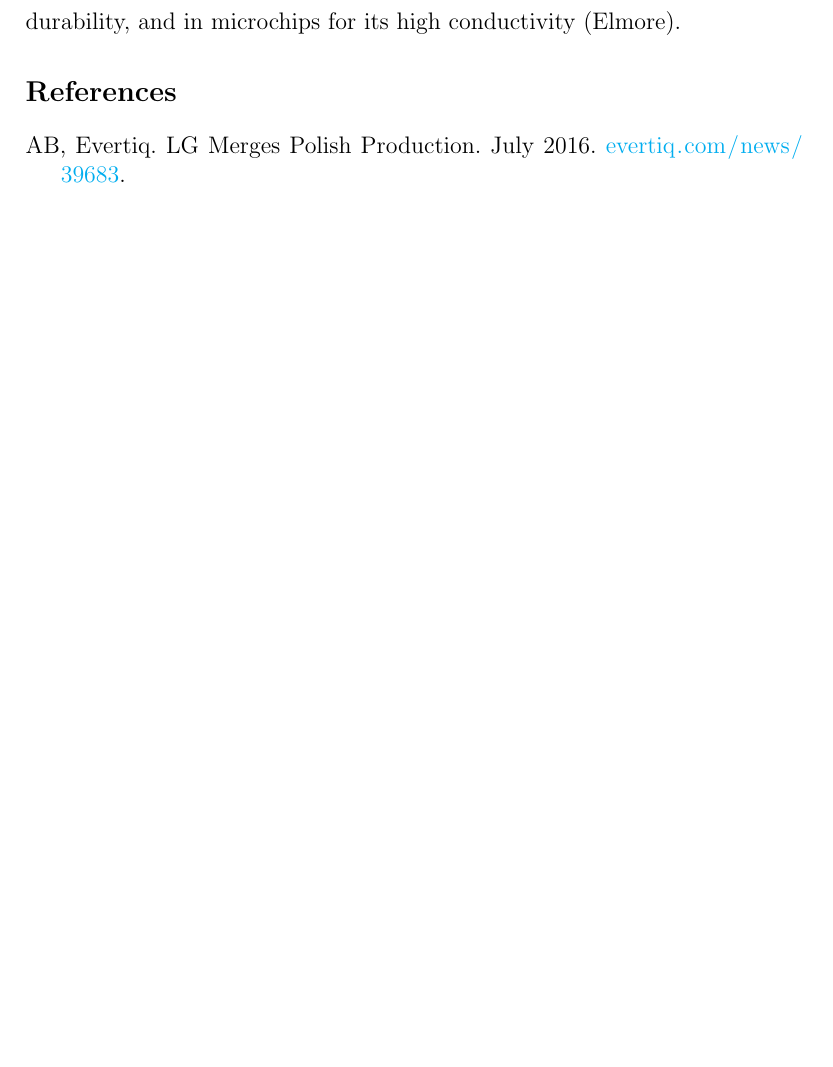
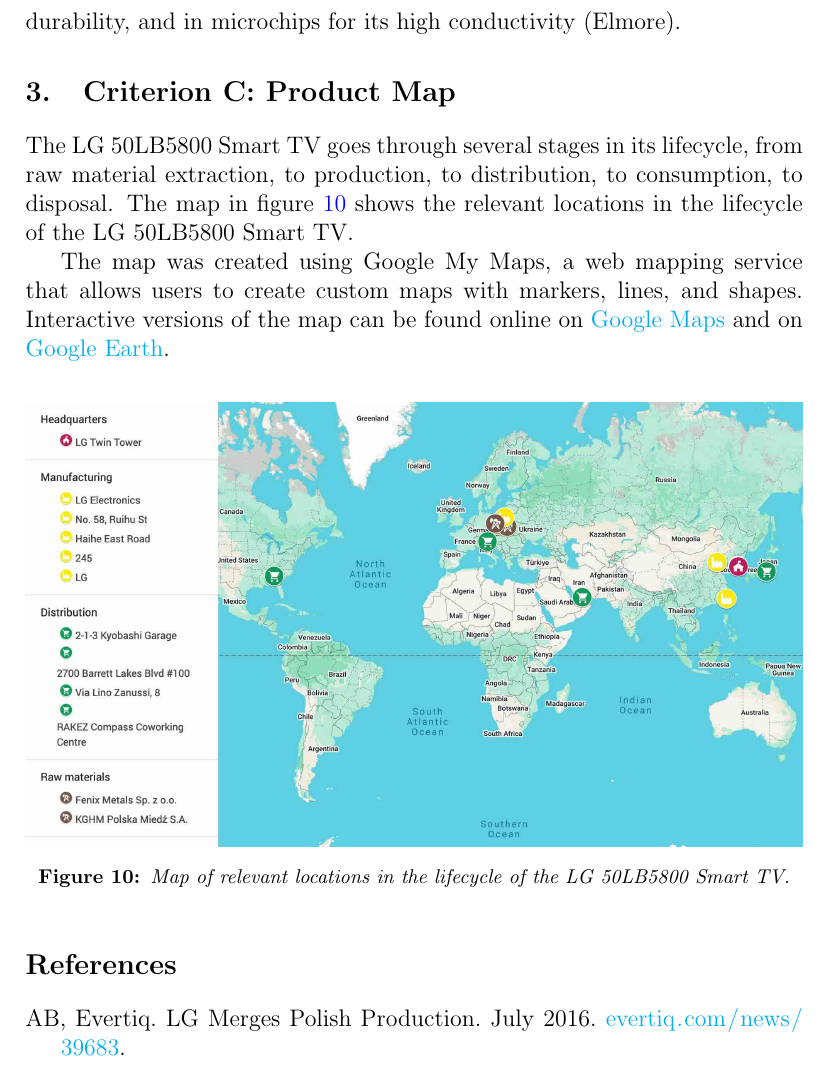
Before and after one commit to lafkpages/lifecycle-project-lg-50LB5800, a LaTeX document (main.tex): part of page 13 of 13 before the commit and part of page 13 of 14 after it, cut so that both start at the same text, the shorter picture padded with empty space. Compiled offline with pdfLaTeX.

Commit message:
Brief criterion C

```diff
--- a/main.tex
+++ b/main.tex
@@ -326,6 +326,31 @@
 low resistance and good durability, and in microchips for its high
 conductivity~\autocite{elmore-2024}.
 
+\section{Criterion C: Product Map}
+
+The LG 50LB5800 Smart TV goes through several stages in its lifecycle,
+from raw material extraction, to production, to distribution, to
+consumption, to disposal. The map in figure \ref{fig:lg-map} shows the
+relevant locations in the lifecycle of the LG 50LB5800 Smart TV.
+
+The map was created using Google My Maps, a web mapping service that
+allows users to create custom maps with markers, lines, and shapes.
+Interactive versions of the map can be found online on
+\href{https://www.google.com/maps/d/edit?mid=1_aeai9S8RSvkTi9m7rJfM217r6kOGgc&usp=sharing}{Google
+Maps} and on
+\href{https://www.google.com/maps/d/earth?mid=1_aeai9S8RSvkTi9m7rJfM217r6kOGgc}{Google
+Earth}.
+
+\begin{figure}[H]
+\medskip
+\centering
+\includegraphics[width=1\linewidth]{lg-map}
+\caption{Map of relevant locations in the lifecycle of the LG
+50LB5800 Smart TV.}
+\medskip
+\label{fig:lg-map}
+\end{figure}
+
 \printbibliography[heading=bibintoc,title=References]
 
 \end{document}
```
Also changed, not shown: images/lg-map.jpg (added).
